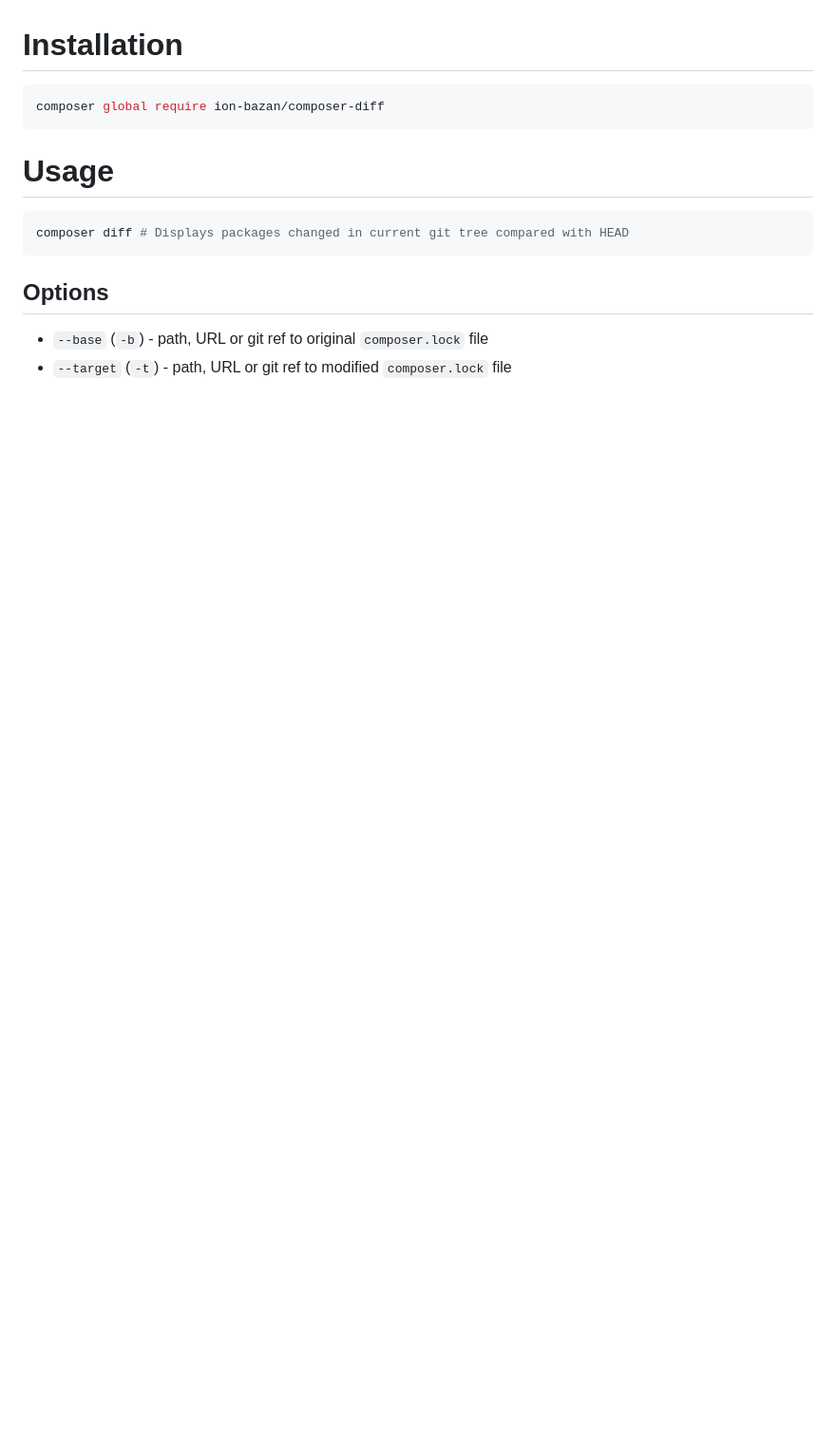
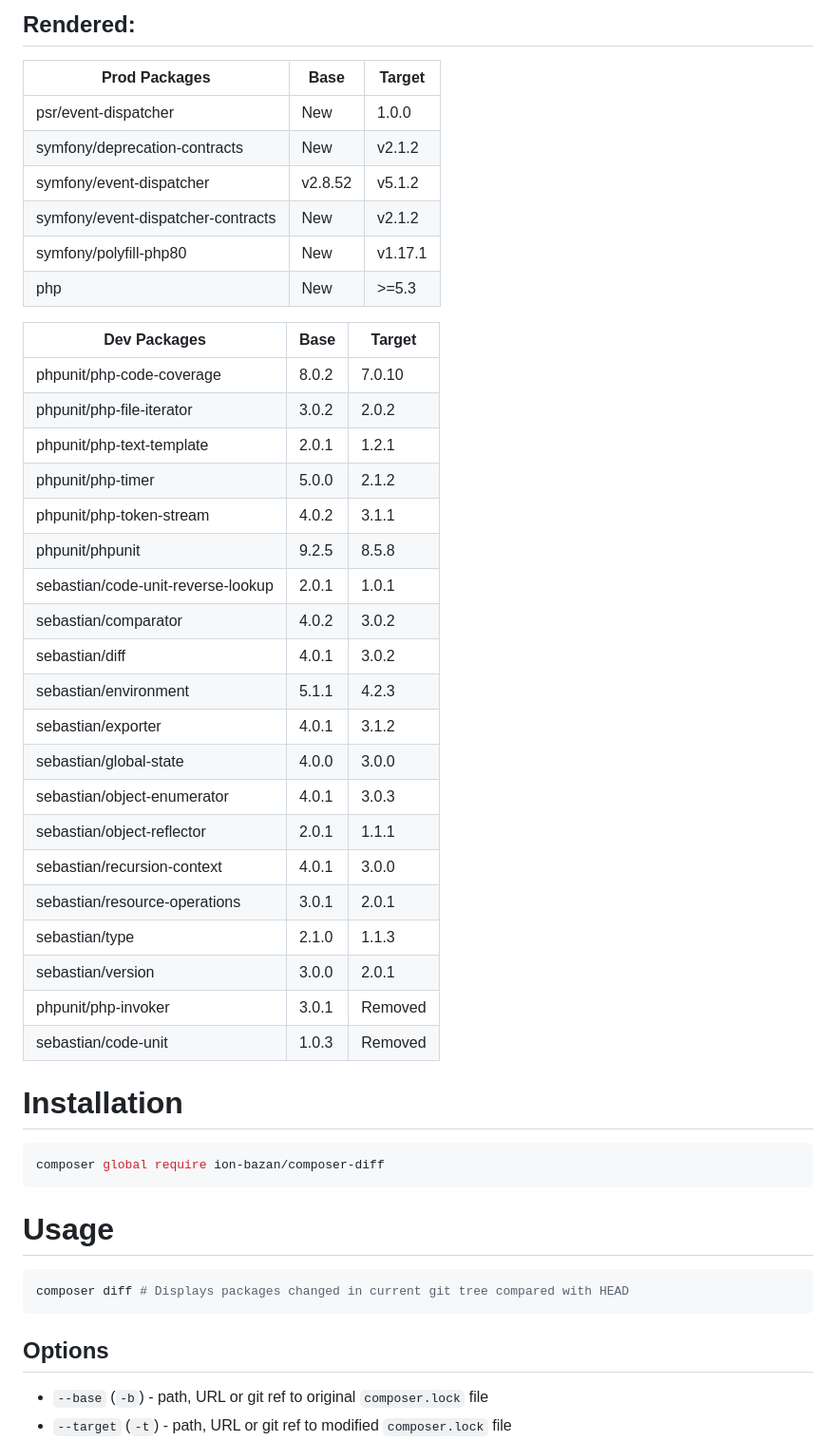
Before and after one commit to IonBazan/composer-diff, a Markdown page: README.md, the part around one of its changes. Shown at 95% size. Rendered like a GitHub page; blank space fills up the shorter version.

```diff
--- a/README.md
+++ b/README.md
@@ -4,3 +43,36 @@ Generates packages changes report in Markdown format by comparing `composer.lock
+## Rendered:
+
+| Prod Packages                      | Base    | Target  |
+|------------------------------------|---------|---------|
+| psr/event-dispatcher               | New     | 1.0.0   |
+| symfony/deprecation-contracts      | New     | v2.1.2  |
+| symfony/event-dispatcher           | v2.8.52 | v5.1.2  |
+| symfony/event-dispatcher-contracts | New     | v2.1.2  |
+| symfony/polyfill-php80             | New     | v1.17.1 |
+| php                                | New     | >=5.3   |
+
+| Dev Packages                       | Base  | Target  |
+|------------------------------------|-------|---------|
+| phpunit/php-code-coverage          | 8.0.2 | 7.0.10  |
+| phpunit/php-file-iterator          | 3.0.2 | 2.0.2   |
+| phpunit/php-text-template          | 2.0.1 | 1.2.1   |
+| phpunit/php-timer                  | 5.0.0 | 2.1.2   |
+| phpunit/php-token-stream           | 4.0.2 | 3.1.1   |
+| phpunit/phpunit                    | 9.2.5 | 8.5.8   |
+| sebastian/code-unit-reverse-lookup | 2.0.1 | 1.0.1   |
+| sebastian/comparator               | 4.0.2 | 3.0.2   |
+| sebastian/diff                     | 4.0.1 | 3.0.2   |
+| sebastian/environment              | 5.1.1 | 4.2.3   |
+| sebastian/exporter                 | 4.0.1 | 3.1.2   |
+| sebastian/global-state             | 4.0.0 | 3.0.0   |
+| sebastian/object-enumerator        | 4.0.1 | 3.0.3   |
+| sebastian/object-reflector         | 2.0.1 | 1.1.1   |
+| sebastian/recursion-context        | 4.0.1 | 3.0.0   |
+| sebastian/resource-operations      | 3.0.1 | 2.0.1   |
+| sebastian/type                     | 2.1.0 | 1.1.3   |
+| sebastian/version                  | 3.0.0 | 2.0.1   |
+| phpunit/php-invoker                | 3.0.1 | Removed |
+| sebastian/code-unit                | 1.0.3 | Removed |
 
 # Installation
 
```
Also changed, not shown: other parts of README.md (+40 -1 lines), preview.gif (added), 3 other files.
